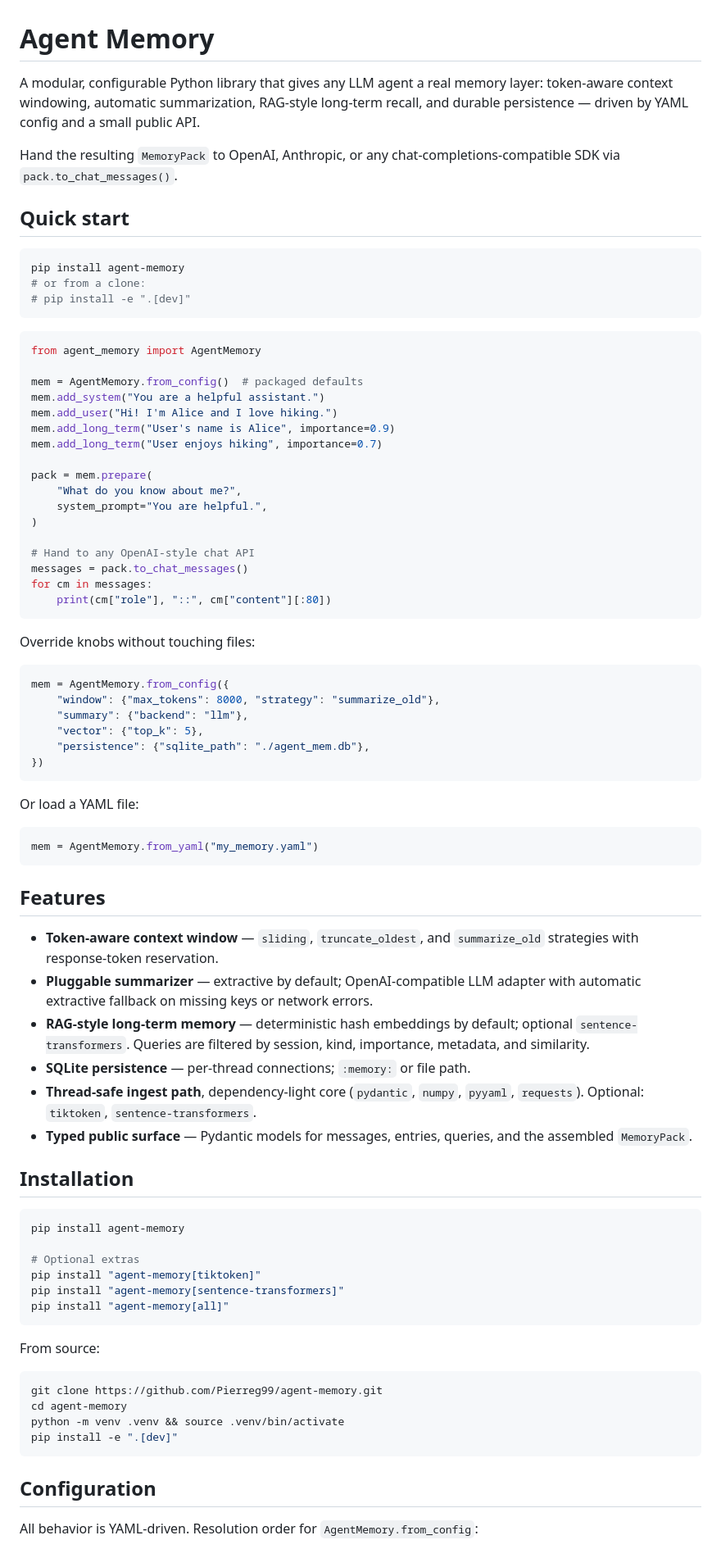
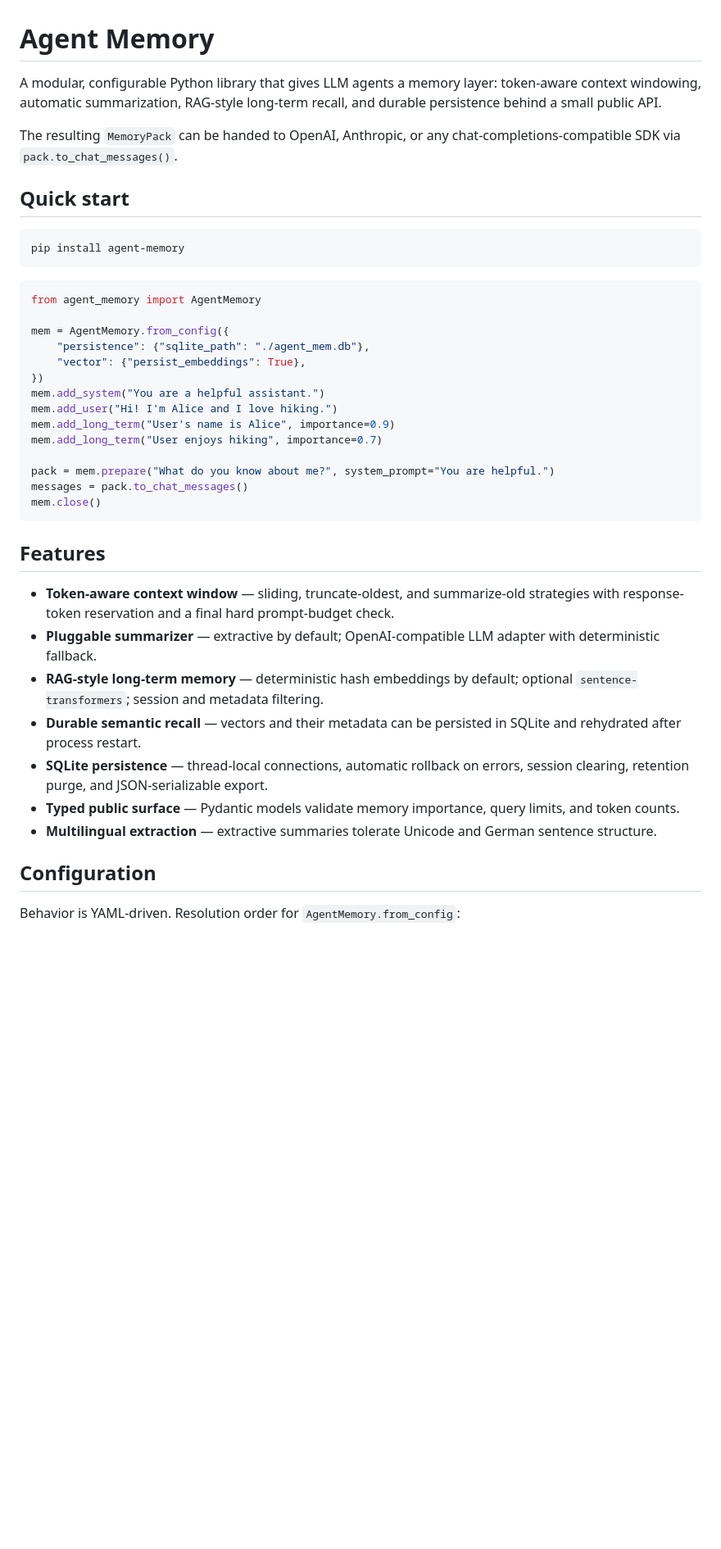
Before and after one commit to Pierreg99/agent-memory, a Markdown page: README.md, the part around one of its changes. Shown at 82% size. Drawn GitHub-style; blank space fills up the shorter version.

Commit message:
docs: update README for 0.2.0 durability and privacy features

````diff
--- a/README.md
+++ b/README.md
@@ -1,94 +1,46 @@
 # Agent Memory
 
-A modular, configurable Python library that gives any LLM agent a real
-memory layer: token-aware context windowing, automatic summarization,
-RAG-style long-term recall, and durable persistence — driven by YAML
-config and a small public API.
+A modular, configurable Python library that gives LLM agents a memory layer:
+token-aware context windowing, automatic summarization, RAG-style long-term
+recall, and durable persistence behind a small public API.
 
-Hand the resulting `MemoryPack` to OpenAI, Anthropic, or any
+The resulting `MemoryPack` can be handed to OpenAI, Anthropic, or any
 chat-completions-compatible SDK via `pack.to_chat_messages()`.
 
 ## Quick start
 
 ```bash
 pip install agent-memory
-# or from a clone:
-# pip install -e ".[dev]"
 ```
 
 ```python
 from agent_memory import AgentMemory
 
-mem = AgentMemory.from_config()  # packaged defaults
+mem = AgentMemory.from_config({
+    "persistence": {"sqlite_path": "./agent_mem.db"},
+    "vector": {"persist_embeddings": True},
+})
 mem.add_system("You are a helpful assistant.")
 mem.add_user("Hi! I'm Alice and I love hiking.")
 mem.add_long_term("User's name is Alice", importance=0.9)
 mem.add_long_term("User enjoys hiking", importance=0.7)
 
-pack = mem.prepare(
-    "What do you know about me?",
-    system_prompt="You are helpful.",
-)
-
-# Hand to any OpenAI-style chat API
+pack = mem.prepare("What do you know about me?", system_prompt="You are helpful.")
 messages = pack.to_chat_messages()
-for cm in messages:
-    print(cm["role"], "::", cm["content"][:80])
-```
-
-Override knobs without touching files:
-
-```python
-mem = AgentMemory.from_config({
-    "window": {"max_tokens": 8000, "strategy": "summarize_old"},
-    "summary": {"backend": "llm"},
-    "vector": {"top_k": 5},
-    "persistence": {"sqlite_path": "./agent_mem.db"},
-})
-```
-
-Or load a YAML file:
-
-```python
-mem = AgentMemory.from_yaml("my_memory.yaml")
+mem.close()
 ```
 
 ## Features
 
-- **Token-aware context window** — `sliding`, `truncate_oldest`, and
-  `summarize_old` strategies with response-token reservation.
-- **Pluggable summarizer** — extractive by default; OpenAI-compatible LLM
-  adapter with automatic extractive fallback on missing keys or network errors.
-- **RAG-style long-term memory** — deterministic hash embeddings by default;
-  optional `sentence-transformers`. Queries are filtered by session, kind,
-  importance, metadata, and similarity.
-- **SQLite persistence** — per-thread connections; `:memory:` or file path.
-- **Thread-safe ingest path**, dependency-light core (`pydantic`, `numpy`,
-  `pyyaml`, `requests`). Optional: `tiktoken`, `sentence-transformers`.
-- **Typed public surface** — Pydantic models for messages, entries, queries,
-  and the assembled `MemoryPack`.
-
-## Installation
-
-```bash
-pip install agent-memory
-
-# Optional extras
-pip install "agent-memory[tiktoken]"
-pip install "agent-memory[sentence-transformers]"
-pip install "agent-memory[all]"
-```
-
-From source:
-
-```bash
-git clone https://github.com/Pierreg99/agent-memory.git
-cd agent-memory
-python -m venv .venv && source .venv/bin/activate
-pip install -e ".[dev]"
-```
+- **Token-aware context window** — sliding, truncate-oldest, and summarize-old strategies with response-token reservation and a final hard prompt-budget check.
+- **Pluggable summarizer** — extractive by default; OpenAI-compatible LLM adapter with deterministic fallback.
+- **RAG-style long-term memory** — deterministic hash embeddings by default; optional `sentence-transformers`; session and metadata filtering.
+- **Durable semantic recall** — vectors and their metadata can be persisted in SQLite and rehydrated after process restart.
+- **SQLite persistence** — thread-local connections, automatic rollback on errors, session clearing, retention purge, and JSON-serializable export.
+- **Typed public surface** — Pydantic models validate memory importance, query limits, and token counts.
+- **Multilingual extraction** — extractive summaries tolerate Unicode and German sentence structure.
 
 ## Configuration
 
-All behavior is YAML-driven. Resolution order for `AgentMemory.from_config`:
+Behavior is YAML-driven. Resolution order for `AgentMemory.from_config`:
 
````
Also changed, not shown: other parts of README.md (+44 -53 lines).
